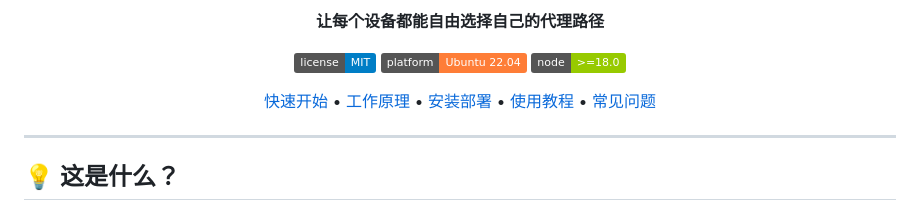
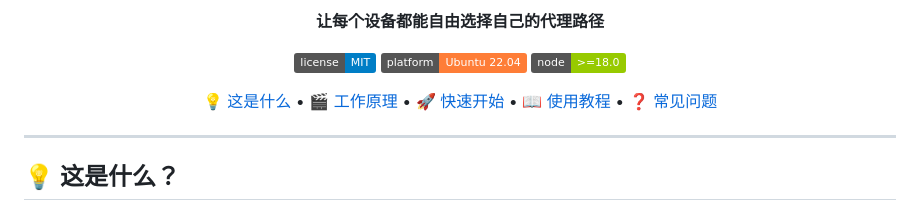
Before and after one commit to Kxiandaoyan/NexusRoute, a Markdown page: README.md, the part around the change. Rendered like a GitHub page; badges without logos.

Commit message:
修复顶部导航链接
- 修正导航链接的锚点格式
- 确保点击后能正确跳转到对应章节

```diff
--- a/README.md
+++ b/README.md
@@ -10,7 +10,7 @@
 [![Platform](https://img.shields.io/badge/platform-Ubuntu%2022.04-orange.svg)](https://ubuntu.com)
 [![Node](https://img.shields.io/badge/node-%3E%3D18.0-green.svg)](https://nodejs.org)
 
-[快速开始](#快速开始) • [工作原理](#工作原理) • [安装部署](#安装部署) • [使用教程](#使用教程) • [常见问题](#常见问题)
+[💡 这是什么](#-这是什么) • [🎬 工作原理](#-工作原理) • [🚀 快速开始](#-快速开始) • [📖 使用教程](#-使用教程) • [❓ 常见问题](#-常见问题)
 
 </div>
 
```
